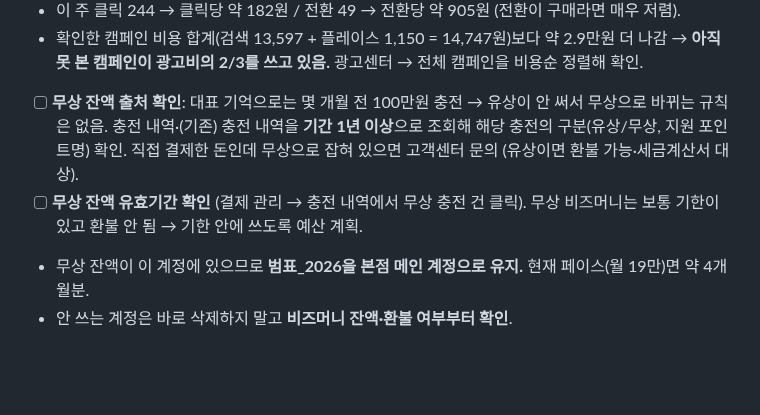
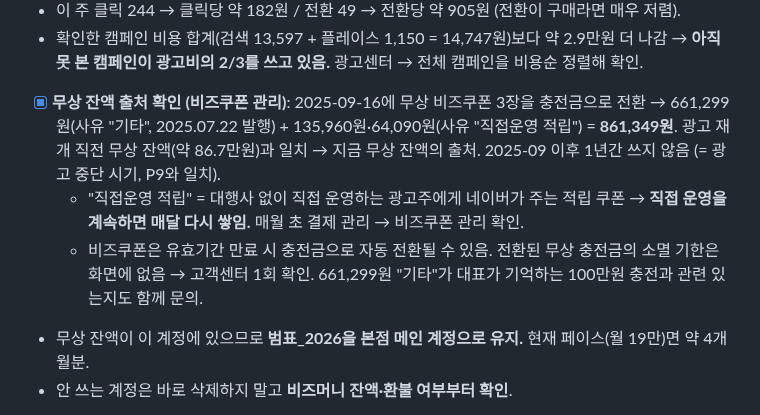
Before and after one commit to bumpyobeans/myproject, a Markdown page: marketing/OPERATIONS.md, the part around the change. Rendered like a GitHub page; blank space fills up the shorter version.

Commit message:
Trace free bizmoney to converted biz coupons
Co-Authored-By: Claude Opus 5.5 <noreply@anthropic.com>
Claude-Session: https://claude.ai/code/session_01NaMSkf5f8kd1HC7SgQp72J

```diff
--- a/marketing/OPERATIONS.md
+++ b/marketing/OPERATIONS.md
@@ -192,8 +192,9 @@
 - 10/22~10/28 소진 **44,325원** (VAT 포함, 하루 약 6,300원) → 월 약 19만원 페이스. 목표 100만원의 약 19%.
 - 이 주 클릭 244 → 클릭당 약 182원 / 전환 49 → 전환당 약 905원 (전환이 구매라면 매우 저렴).
 - 확인한 캠페인 비용 합계(검색 13,597 + 플레이스 1,150 = 14,747원)보다 약 2.9만원 더 나감 → **아직 못 본 캠페인이 광고비의 2/3를 쓰고 있음.** 광고센터 → 전체 캠페인을 비용순 정렬해 확인.
-- [ ] **무상 잔액 출처 확인**: 대표 기억으로는 몇 개월 전 100만원 충전 → 유상이 안 써서 무상으로 바뀌는 규칙은 없음. 충전 내역·(기존) 충전 내역을 **기간 1년 이상**으로 조회해 해당 충전의 구분(유상/무상, 지원 포인트명) 확인. 직접 결제한 돈인데 무상으로 잡혀 있으면 고객센터 문의 (유상이면 환불 가능·세금계산서 대상).
-- [ ] **무상 잔액 유효기간 확인** (결제 관리 → 충전 내역에서 무상 충전 건 클릭). 무상 비즈머니는 보통 기한이 있고 환불 안 됨 → 기한 안에 쓰도록 예산 계획.
+- [x] **무상 잔액 출처 확인 (비즈쿠폰 관리)**: 2025-09-16에 무상 비즈쿠폰 3장을 충전금으로 전환 → 661,299원(사유 "기타", 2025.07.22 발행) + 135,960원·64,090원(사유 "직접운영 적립") = **861,349원**. 광고 재개 직전 무상 잔액(약 86.7만원)과 일치 → 지금 무상 잔액의 출처. 2025-09 이후 1년간 쓰지 않음 (= 광고 중단 시기, P9와 일치).
+  - "직접운영 적립" = 대행사 없이 직접 운영하는 광고주에게 네이버가 주는 적립 쿠폰 → **직접 운영을 계속하면 매달 다시 쌓임.** 매월 초 결제 관리 → 비즈쿠폰 관리 확인.
+  - 비즈쿠폰은 유효기간 만료 시 충전금으로 자동 전환될 수 있음. 전환된 무상 충전금의 소멸 기한은 화면에 없음 → 고객센터 1회 확인. 661,299원 "기타"가 대표가 기억하는 100만원 충전과 관련 있는지도 함께 문의.
 - 무상 잔액이 이 계정에 있으므로 **범표_2026을 본점 메인 계정으로 유지.** 현재 페이스(월 19만)면 약 4개월분.
 - 안 쓰는 계정은 바로 삭제하지 말고 **비즈머니 잔액·환불 여부부터 확인**.
 
```
